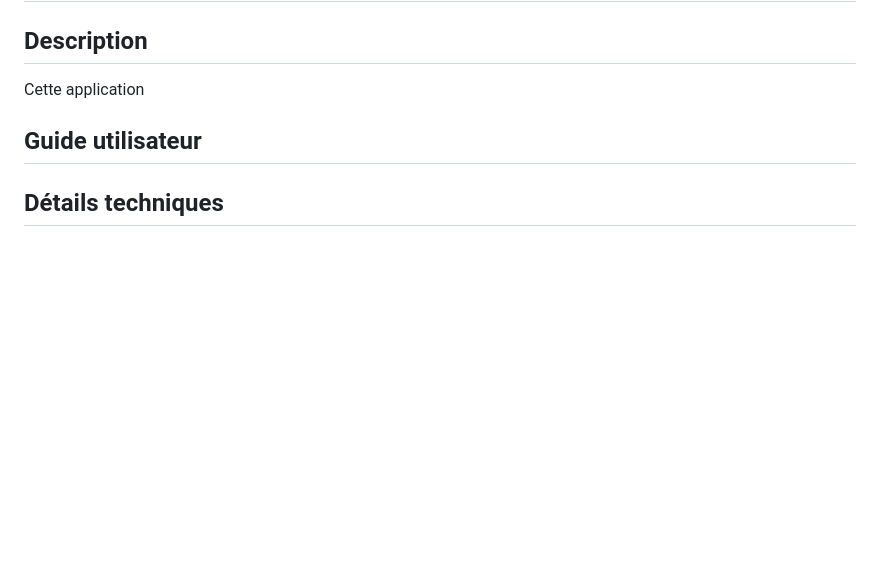
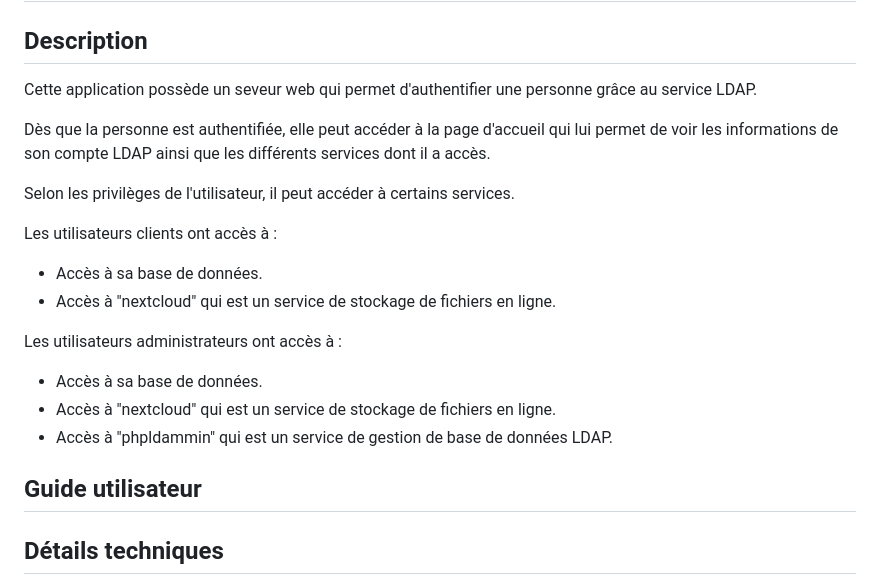
Before and after one commit to SAE-5-01B/Application-Web, a Markdown page: README.md, the part around the change. GitHub-like rendering; blank space fills up the shorter version.

```diff
--- a/README.md
+++ b/README.md
@@ -2,7 +2,23 @@
 
 ## Description
 
-Cette application
+Cette application possède un seveur web qui permet d'authentifier une personne grâce au service LDAP.
+
+Dès que la personne est authentifiée, elle peut accéder à la page d'accueil qui lui permet de voir les informations de son compte LDAP ainsi
+que les différents services dont il a accès.
+
+Selon les privilèges de l'utilisateur, il peut accéder à certains services.
+
+Les utilisateurs clients ont accès à :
+
+- Accès à sa base de données.
+- Accès à "nextcloud" qui est un service de stockage de fichiers en ligne.
+
+Les utilisateurs administrateurs ont accès à :
+
+- Accès à sa base de données.
+- Accès à "nextcloud" qui est un service de stockage de fichiers en ligne.
+- Accès à "phpldammin" qui est un service de gestion de base de données LDAP.
 
 ## Guide utilisateur
 
```
